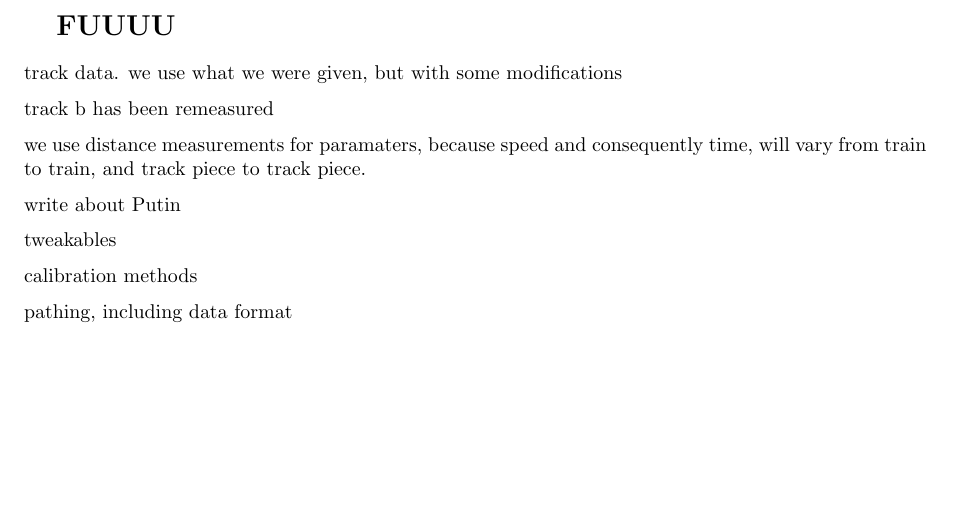
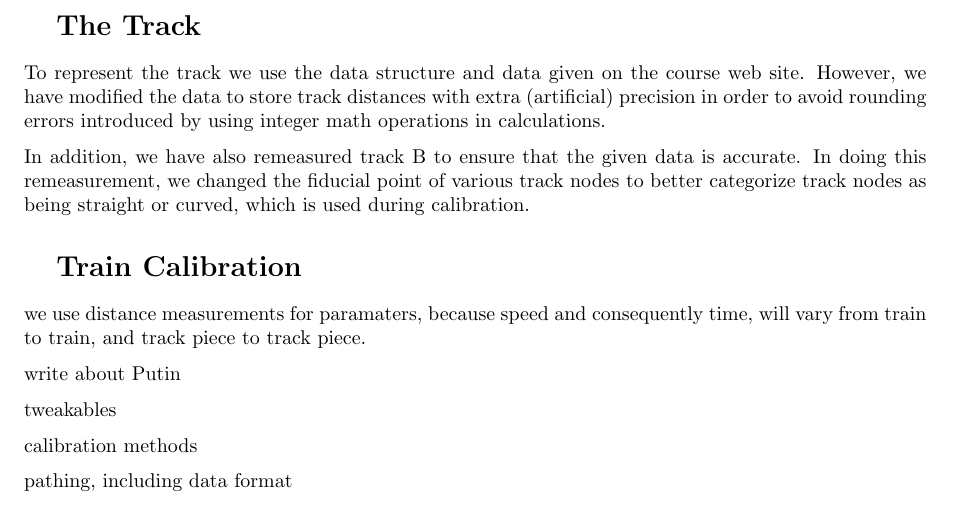
Before and after one commit to ferrous26/cs452-flaming-meme, a LaTeX document (report/project1/report.tex): part of page 4 of 4, cut at the place of the change, the shorter picture padded with empty space. Compiled offline with pdfLaTeX.

Commit message:
Simple blurb about the track

```diff
--- a/report/project1/report.tex
+++ b/report/project1/report.tex
@@ -76,11 +76,21 @@ by entering an empty command.
 \end{center}
 
 \newpage
-\section{FUUUU}
+\section{The Track}
 
-track data. we use what we were given, but with some modifications
+To represent the track we use the data structure and data given on the
+course web site. However, we have modified the data to store track
+distances with extra (artificial) precision in order to avoid rounding
+errors introduced by using integer math operations in calculations.
 
-track b has been remeasured
+In addition, we have also remeasured track B to ensure that the given
+data is accurate. In doing this remeasurement, we changed the fiducial
+point of various track nodes to better categorize track nodes as being
+straight or curved, which is used during calibration.
+
+
+\section{Train Calibration}
+
 
 we use distance measurements for paramaters, because speed and
 consequently time, will vary from train to train, and track piece to
```
